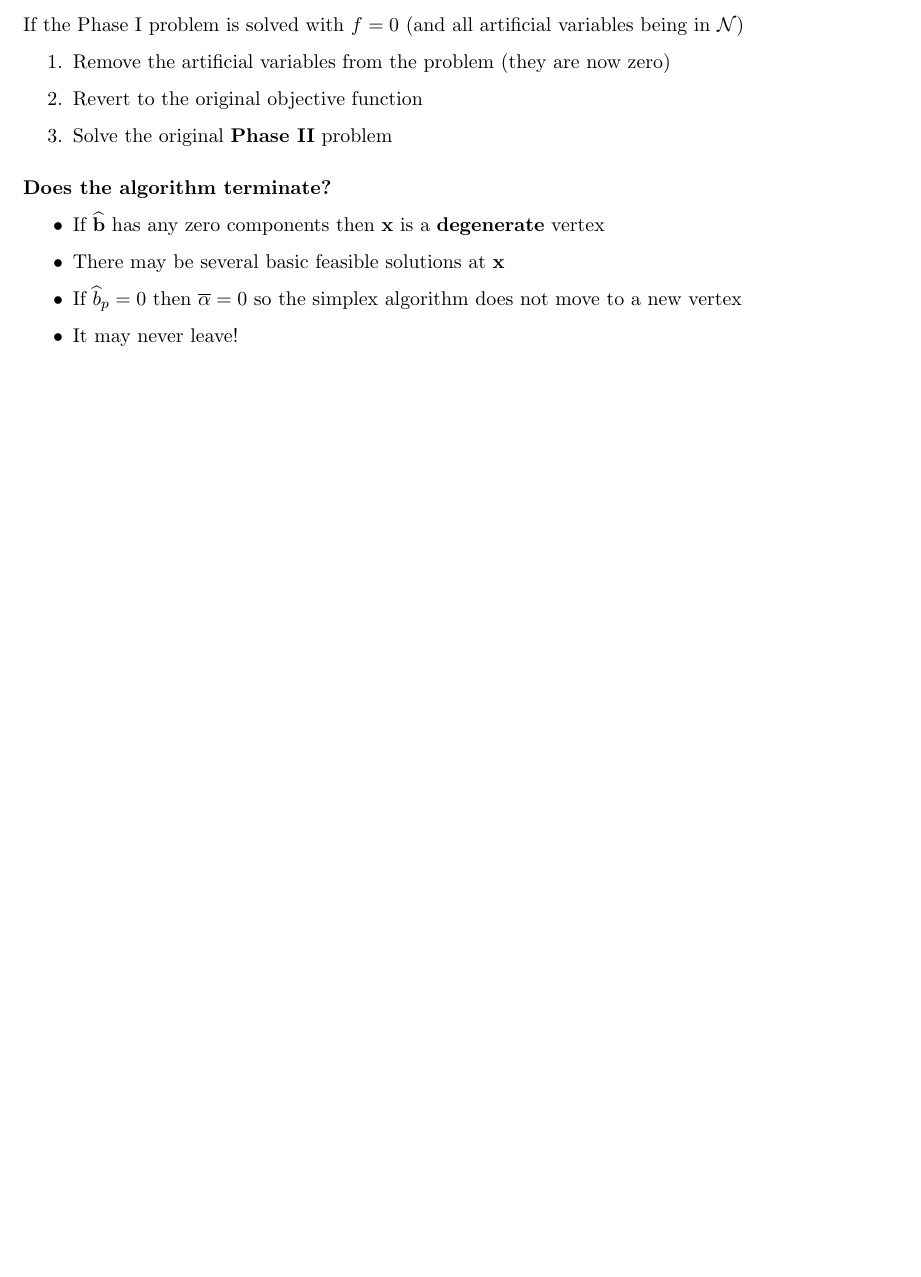
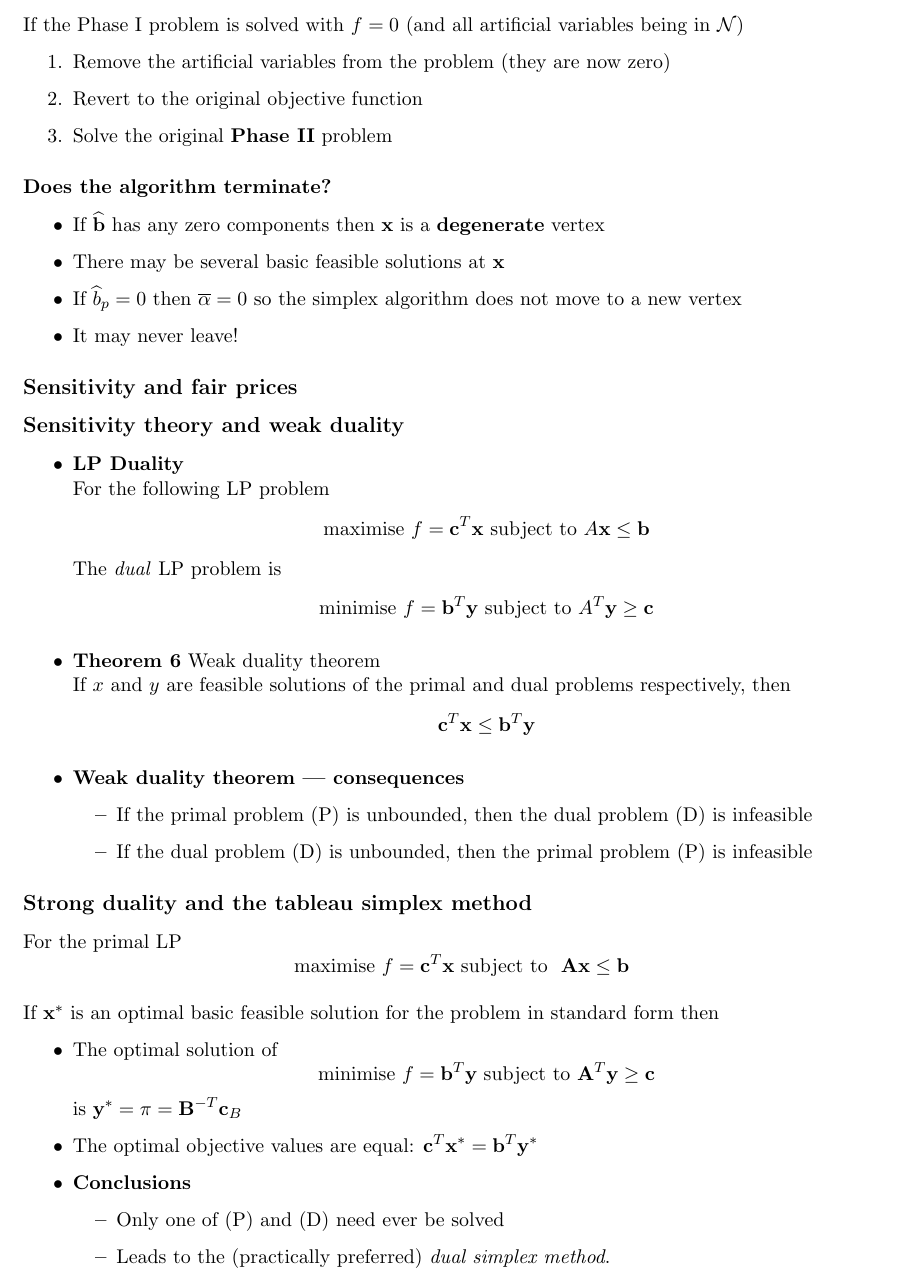
Before and after one commit to MadCommy/LPMS, a LaTeX document (Notes.tex): part of page 4 of 4, cut so that both start at the same text, the shorter picture padded with empty space. Compiled offline with pdfLaTeX.

Commit message:
make some changes

```diff
--- a/Notes.tex
+++ b/Notes.tex
@@ -243,4 +243,62 @@ If the Phase I problem is solved with $f=0$ (and all artificial variables being
     \item It may never leave!
 \end{itemize}
 
+\subsection*{Sensitivity and fair prices}
+
+\subsection*{Sensitivity theory and weak duality}
+
+\begin{itemize}
+    \item \textbf{LP Duality} \\
+        For the following LP problem
+        \[
+            \text{maximise} \ f =
+            \textbf{c}^T \textbf{x} \ \text{subject to} \ A\textbf{x} \leq \textbf{b}
+        \]
+        The \emph{dual} LP problem is
+        \[
+            \text{minimise} \ f =
+            \textbf{b}^T \textbf{y} \ \text{subject to} \ A^T\textbf{y} \geq \textbf{c}
+        \]
+
+    \item \textbf{Theorem 6} Weak duality theorem \\
+        If $x$ and $y$ are feasible solutions of the primal and dual problems respectively, then
+        \[
+            \textbf{c}^T \textbf{x} \leq \textbf{b}^T \textbf{y}
+        \]
+
+    \item \textbf{Weak duality theorem --- consequences}
+        \begin{itemize}
+            \item If the primal problem (P) is unbounded, then the dual problem (D) is infeasible
+            \item If the dual problem (D) is unbounded, then the primal problem (P) is infeasible
+        \end{itemize}
+
+\end{itemize}
+
+\subsection*{Strong duality and the tableau simplex method}
+For the primal LP
+\[
+    \text{maximise} \ f = \textbf{c}^T \textbf{x} \ \text{subject to } \ \textbf{Ax} \leq \textbf{b}
+\]
+
+If $\textbf{x}^*$ is an optimal basic feasible solution for the problem in standard form then
+
+\begin{itemize}
+    \item The optimal solution of
+        \[
+            \text{minimise} \ f =
+            \textbf{b}^T\textbf{y} \ \text{subject to} \ \textbf{A}^T\textbf{y} \geq \textbf{c}
+        \]
+        is $\textbf{y}^* = \pi = \textbf{B}^{-T}\textbf{c}_B$
+
+    \item The optimal objective values are equal:
+        $\textbf{c}^T\textbf{x}^* = \textbf{b}^T\textbf{y}^*$
+
+    \item \textbf{Conclusions}
+        \begin{itemize}
+            \item Only one of (P) and (D) need ever be solved
+            \item Leads to the (practically preferred) \emph{dual simplex method}.
+        \end{itemize}
+
+\end{itemize}
+
 \end{document}
```
Also changed, not shown: Notes.pdf.
